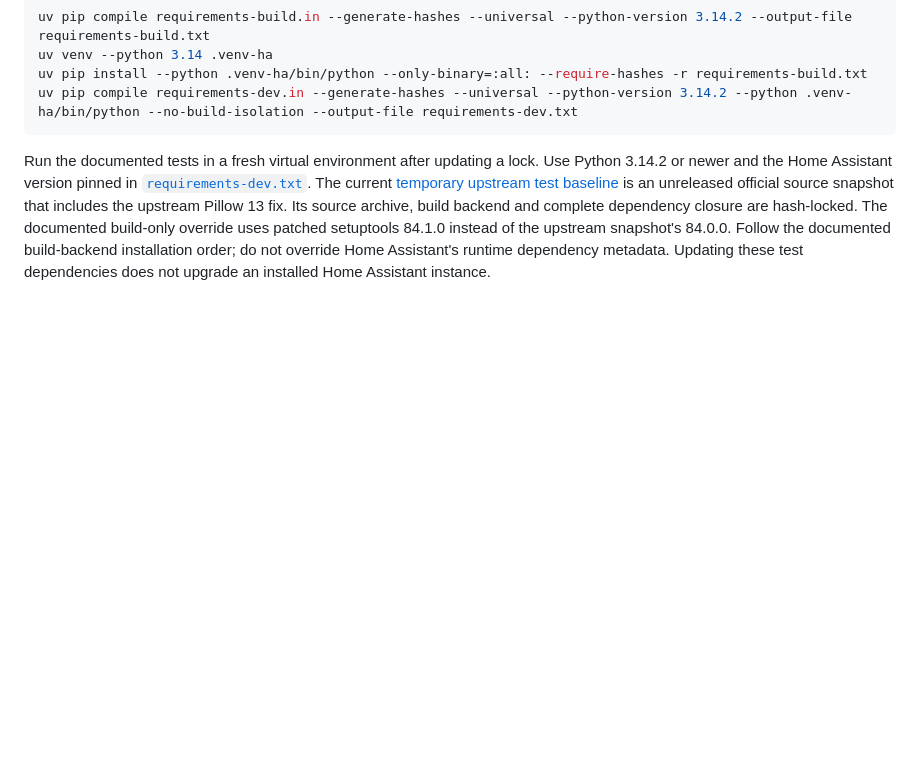
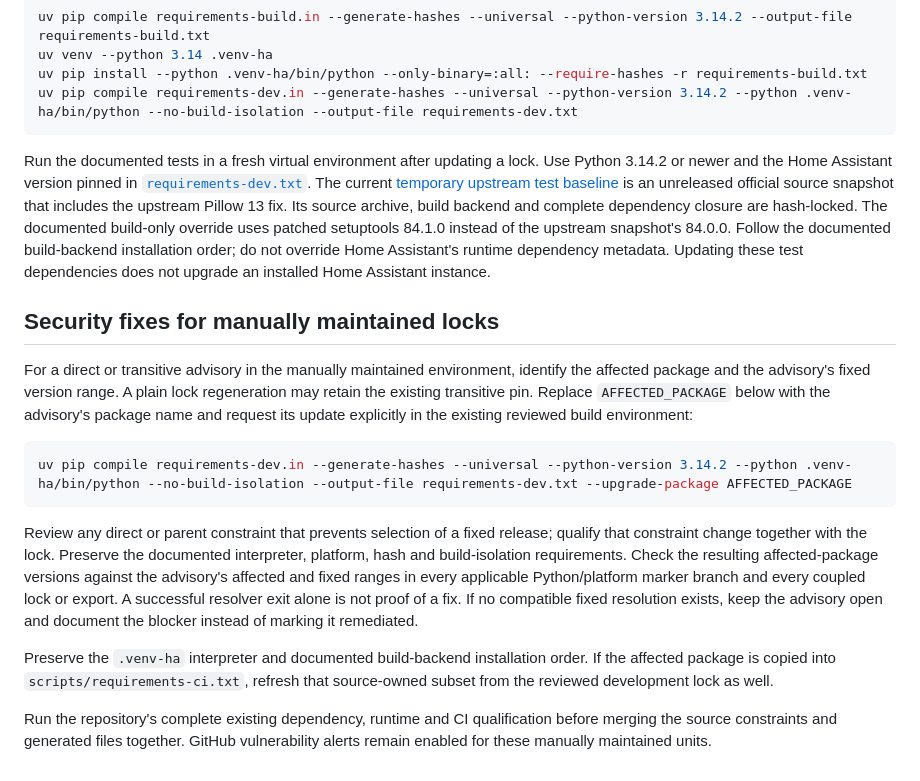
Before and after one commit to ha-homelab/ha-desloc, a Markdown page: CONTRIBUTING.md, the part around the change. Rendered like a GitHub page; blank space fills up the shorter version.

Commit message:
Document targeted security updates for manual dependency locks (#120)
Plain lock regeneration can retain a vulnerable transitive pin in the
manually maintained dependency environment. Document selective
`--upgrade-package`, explicit verification against advisory ranges
across supported markers and coupled outputs, and the existing full
qualification before accepting a fix.

Validation: independent source review and exact command-token comparison
confirm that all interpreter, platform, hashes and build-isolation
options remain unchanged. Documentation only; no dependency versions or
updater configuration change.


<!-- This is an auto-generated comment: release notes by coderabbit.ai
-->

<!-- coderabbit-ai-generated:v1 -->

## Summary by CodeRabbit

* **Documentation**
* Added guidance for resolving advisories in manually maintained
dependency locks, including checking fixed versions, compatibility
constraints, platform-specific results, and related lock files.
* Clarified verification expectations for interpreter and build-backend
order, CI requirements, and dependency, runtime, and CI qualification
before merging.

<!-- end of auto-generated comment: release notes by coderabbit.ai -->

````diff
--- a/CONTRIBUTING.md
+++ b/CONTRIBUTING.md
@@ -86,3 +86,30 @@ instead of the upstream snapshot's 84.0.0. Follow the documented build-backend
 installation order; do not override Home Assistant's runtime dependency metadata.
 Updating these test dependencies does not upgrade an installed Home Assistant
 instance.
+
+## Security fixes for manually maintained locks
+
+For a direct or transitive advisory in the manually maintained environment,
+identify the affected package and the advisory's fixed version range. A plain
+lock regeneration may retain the existing transitive pin. Replace
+`AFFECTED_PACKAGE` below with the advisory's package name and request its update
+explicitly in the existing reviewed build environment:
+
+```sh
+uv pip compile requirements-dev.in --generate-hashes --universal --python-version 3.14.2 --python .venv-ha/bin/python --no-build-isolation --output-file requirements-dev.txt --upgrade-package AFFECTED_PACKAGE
+```
+
+Review any direct or parent constraint that prevents selection of a fixed
+release; qualify that constraint change together with the lock. Preserve the
+documented interpreter, platform, hash and build-isolation requirements.
+Check the resulting affected-package versions against the advisory's affected
+and fixed ranges in every applicable Python/platform marker branch and every
+coupled lock or export. A successful resolver exit alone is not proof of a fix.
+If no compatible fixed resolution exists, keep the advisory open and document
+the blocker instead of marking it remediated.
+
+Preserve the `.venv-ha` interpreter and documented build-backend installation order. If the affected package is copied into `scripts/requirements-ci.txt`, refresh that source-owned subset from the reviewed development lock as well.
+
+Run the repository's complete existing dependency, runtime and CI qualification
+before merging the source constraints and generated files together. GitHub
+vulnerability alerts remain enabled for these manually maintained units.
````
